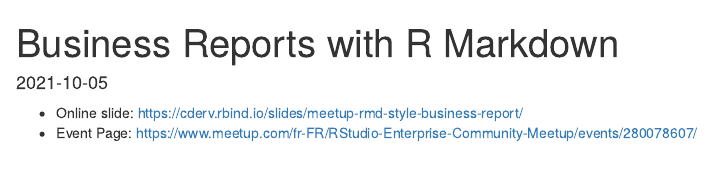
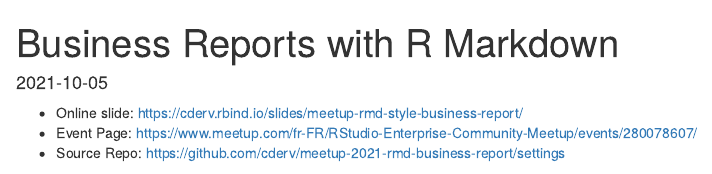
Before and after one commit to rbind/cderv, an R Markdown document (content/talk/2021-meetup-style-rmd/index.Rmd): the page in a window 1100 px wide, from its top. Rendered offline with R 4.5, knitr and Pandoc, with nearby package versions; some code elsewhere in the file could not run offline.

Commit message:
Add source repo link

````diff
--- a/content/talk/2021-meetup-style-rmd/index.Rmd
+++ b/content/talk/2021-meetup-style-rmd/index.Rmd
@@ -15,6 +15,7 @@ tags:
 
 * Online slide: https://cderv.rbind.io/slides/meetup-rmd-style-business-report/
 * Event Page: https://www.meetup.com/fr-FR/RStudio-Enterprise-Community-Meetup/events/280078607/
+* Source Repo: https://github.com/cderv/meetup-2021-rmd-business-report/settings
 
 ```{r, echo = FALSE}
 xaringanExtra::embed_xaringan("https://meetup-rmd-style-business-report.netlify.app")
````
Also changed, not shown: content/talk/2021-meetup-style-rmd/index.html.
